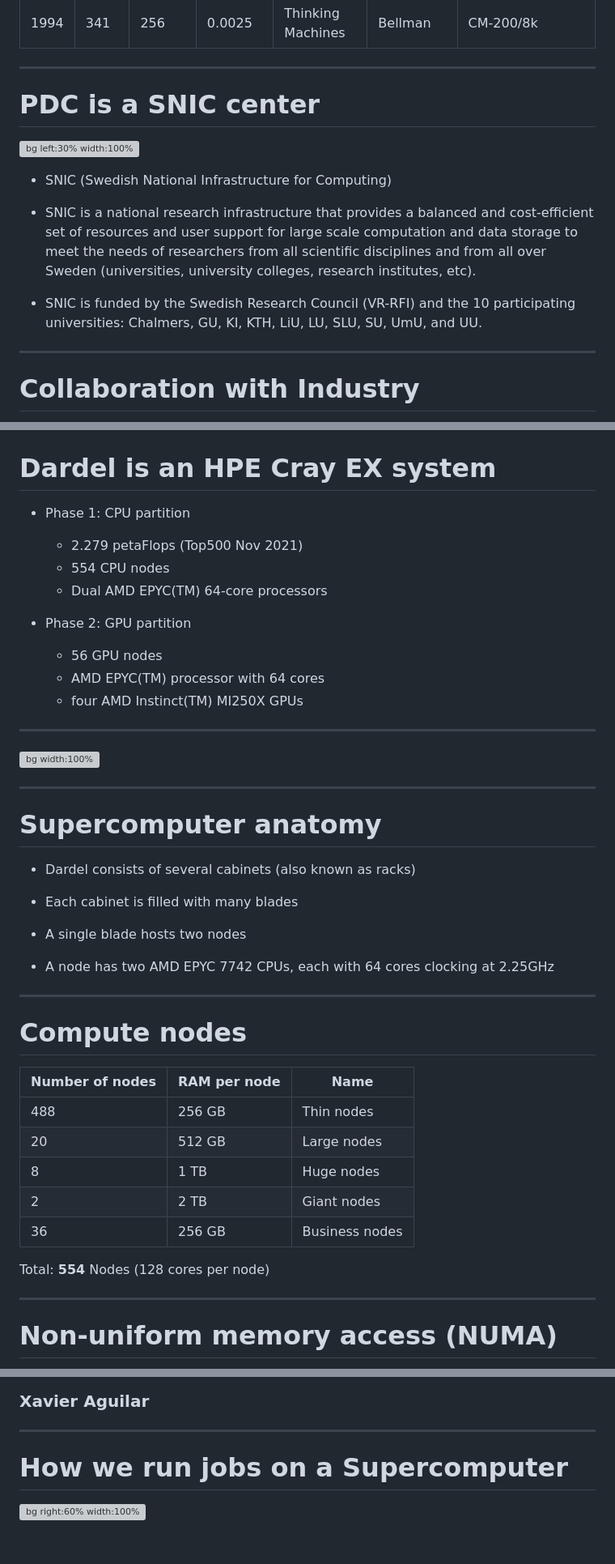
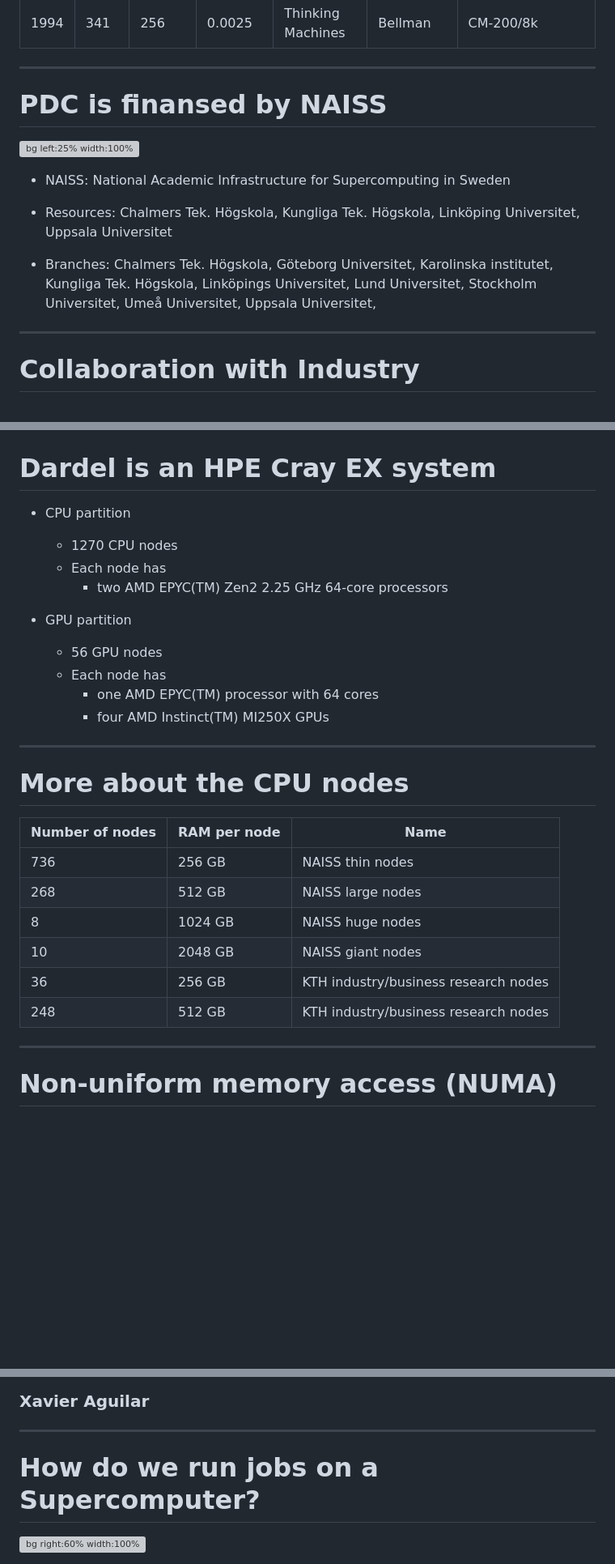
Before and after one commit to PDC-support/pdc-intro, a Markdown page: PITCHME.md, 3 parts joined by grey strips. Shown at 81% size. Drawn GitHub-style; blank space fills up the shorter version; grey boxes are pictures that could not be loaded.

```diff
--- a/PITCHME.md
+++ b/PITCHME.md
@@ -76,15 +76,15 @@ PDC staff
 
 ---
 
-# PDC is a SNIC center
-
-![bg left:30% width:100%](https://raw.githubusercontent.com/PDC-support/introduction-to-pdc/dardel/images/snic.png)
-
-* SNIC (Swedish National Infrastructure for Computing)
-
-* SNIC is a national research infrastructure that provides a balanced and cost-efficient set of resources and user support for large scale computation and data storage to meet the needs of researchers from all scientific disciplines and from all over Sweden (universities, university colleges, research institutes, etc).
-
-* SNIC is funded by the Swedish Research Council (VR-RFI) and the 10 participating universities: Chalmers, GU, KI, KTH, LiU, LU, SLU, SU, UmU, and UU.
+# PDC is finansed by NAISS
+
+![bg left:25% width:100%](https://github.com/PDC-support/pdc-intro/raw/master/outreach/outreach_pdc/img/naiss_sweden.png)
+
+* NAISS: National Academic Infrastructure for Supercomputing in Sweden
+
+* Resources: Chalmers Tek. Högskola, Kungliga Tek. Högskola, Linköping Universitet, Uppsala Universitet
+
+* Branches: Chalmers Tek. Högskola, Göteborg Universitet, Karolinska institutet, Kungliga Tek. Högskola, Linköpings Universitet, Lund Universitet, Stockholm Universitet, Umeå Universitet, Uppsala Universitet,
 
 ---
 
@@ -155,47 +153,31 @@ PDC's largest industrial partner is Scania. The figure shows a volume rendering
 
 # Dardel is an HPE Cray EX system
 
-* Phase 1: CPU partition
-
-    - 2.279 petaFlops (Top500 Nov 2021)
-    - 554 CPU nodes
-    - Dual AMD EPYC(TM) 64-core processors
-
-* Phase 2: GPU partition
+* CPU partition
+
+    - 1270 CPU nodes
+    - Each node has
+        + two AMD EPYC(TM) Zen2 2.25 GHz 64-core processors
+
+* GPU partition
 
     - 56 GPU nodes
-    - AMD EPYC(TM) processor with 64 cores
-    - four AMD Instinct(TM) MI250X GPUs
-
----
-
-![bg width:100%](https://pdc-web.eecs.kth.se/files/support/images/anatomy.png)
-
----
-
-# Supercomputer anatomy
-
-* Dardel consists of several cabinets (also known as racks)
-
-* Each cabinet is filled with many blades
-
-* A single blade hosts two nodes
-
-* A node has two AMD EPYC 7742 CPUs, each with 64 cores clocking at 2.25GHz
-
----
-
-# Compute nodes
+    - Each node has
+        + one AMD EPYC(TM) processor with 64 cores
+        + four AMD Instinct(TM) MI250X GPUs
+
+---
+
+# More about the CPU nodes
 
 | Number of nodes | RAM per node | Name |
 | --- | --- | --- |
-| 488 | 256 GB | Thin nodes |
-| 20 | 512 GB | Large nodes |
-| 8 | 1 TB | Huge nodes |
-| 2 | 2 TB| Giant nodes |
-| 36 | 256 GB | Business nodes |
-
-Total: **554** Nodes (128 cores per node)
+| 736 | 256 GB | NAISS thin nodes |
+| 268 | 512 GB | NAISS large nodes |
+| 8 | 1024 GB | NAISS huge nodes |
+| 10 | 2048 GB | NAISS giant nodes |
+| 36 | 256 GB | KTH industry/business research nodes |
+| 248 | 512 GB | KTH industry/business research nodes |
 
 ---
 
@@ -1293,7 +1271,7 @@ prepend_path("PATH","/pdc/software/21.11/other/dftd4/3.3.0/bin")
 
 ---
 
-# How we run jobs on a Supercomputer
+# How do we run jobs on a Supercomputer?
 
 ![bg right:60% width:100%](https://pdc-web.eecs.kth.se/files/support/images/LoginNodeWarning.PNG)
 
```
Also changed, not shown: other parts of PITCHME.md (+85 -132 lines), episodes/accounts.md (+0 -4 lines).
